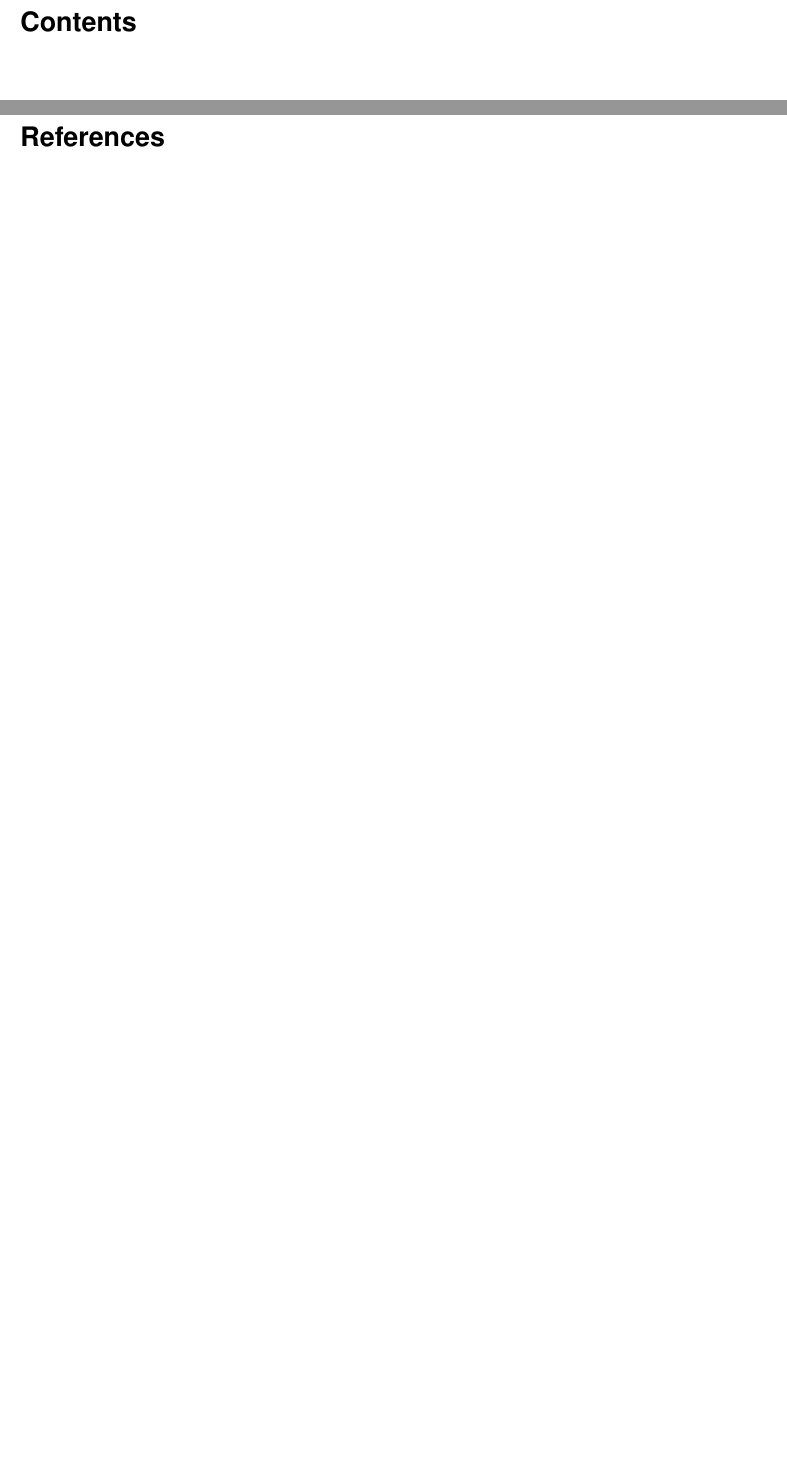
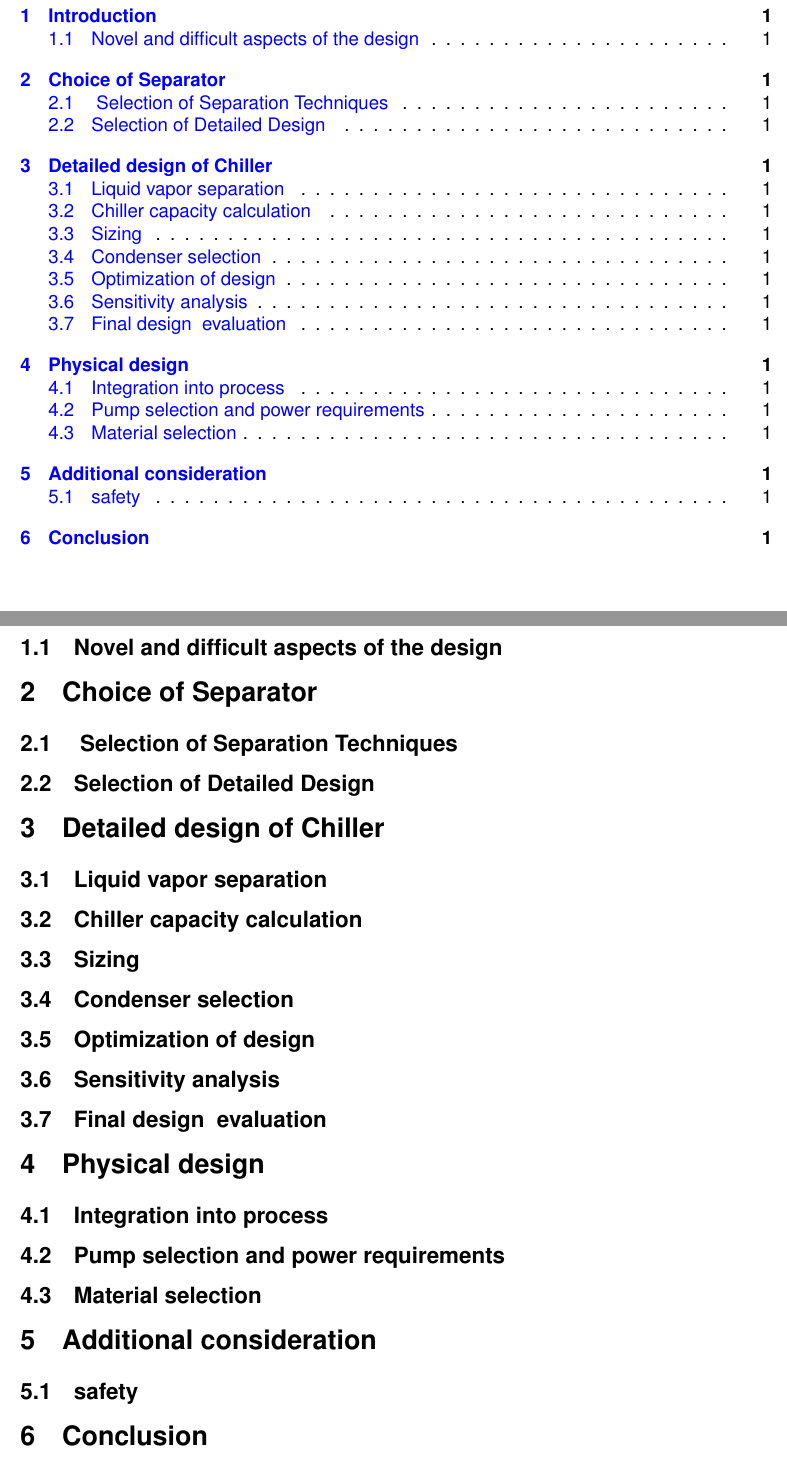
Before and after one commit to DanielePessina/Separation-Design, a LaTeX document (main.tex): two parts of pages 2 and 3 of 3 before the commit and two parts of pages 2 and 3 of 4 after it, joined at a grey line, cut at the place of the change, the shorter picture padded with empty space. Compiled offline with pdfLaTeX.

Commit message:
Updates from Overleaf

```diff
--- a/main.tex
+++ b/main.tex
@@ -48,6 +48,48 @@
 \pagenumbering{arabic}
 
 \input{A. Main Report}
+\section{Introduction}
+
+
+\subsection{Novel and difficult aspects of the design}
+
+
+\section{Choice of Separator}
+\subsection{ Selection of Separation Techniques }
+
+
+
+\subsection{Selection of Detailed Design}
+
+\section{Detailed design of Chiller}
+\subsection{Liquid vapor separation}
+
+\subsection{Chiller capacity calculation}
+
+\subsection{Sizing}
+
+\subsection{Condenser selection}
+
+\subsection{Optimization of design}
+
+\subsection{Sensitivity analysis}
+
+\subsection{Final design & evaluation }
+
+\section{Physical design}
+
+\subsection{Integration into process}
+
+\subsection{Pump selection and power requirements}
+
+\subsection{Material selection}
+
+\section{Additional consideration}
+\subsection{safety}
+
+\section{Conclusion}
+
+
 
 
 \appendix
```
